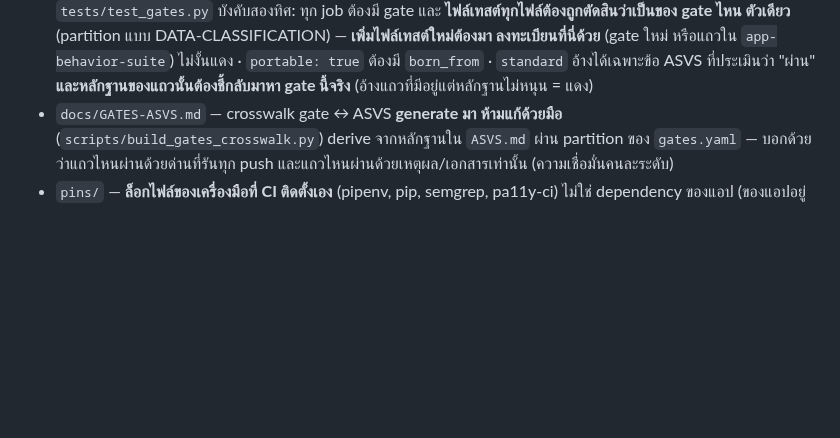
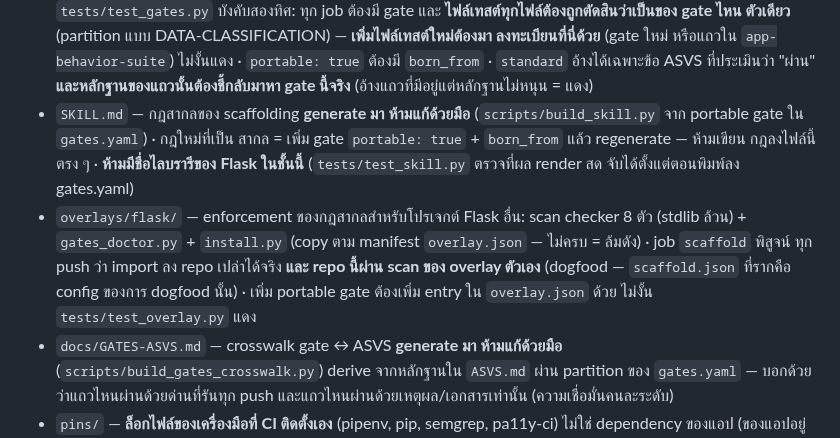
Before and after one commit to sayam/flask-todolist, a Markdown page: CLAUDE.md, the part around the change. GitHub-like rendering; blank space fills up the shorter version.

Commit message:
docs: point CLAUDE.md at the extracted skill and overlay (9-05)
ปิดเฟส 9 — CLAUDE.md ชี้ไปหาของที่แยกออกไปแล้ว (สรุปออกไป ไม่ใช่ย้ายออกไป
ตามแผน): SKILL.md เป็น generate จาก portable gate ห้ามเขียนกฎตรง ๆ ·
overlays/flask พร้อมกติกาว่าเพิ่ม portable gate ต้องเพิ่ม entry ใน manifest

ทำหลัง job scaffold เขียวบน CI จริงตามเงื่อนไขของแผน (7 วินาทีบน PR #14)
และ scaffold เข้า required checks แล้ว (23 → 24)

Co-Authored-By: Claude Fable 5 <noreply@anthropic.com>

```diff
--- a/CLAUDE.md
+++ b/CLAUDE.md
@@ -114,6 +114,18 @@
   · `portable: true` ต้องมี `born_from` · `standard` อ้างได้เฉพาะข้อ ASVS
   ที่ประเมินว่า "ผ่าน" **และหลักฐานของแถวนั้นต้องชี้กลับมาหา gate นี้จริง**
   (อ้างแถวที่มีอยู่แต่หลักฐานไม่หนุน = แดง)
+- `SKILL.md` — กฎสากลของ scaffolding **generate มา ห้ามแก้ด้วยมือ**
+  (`scripts/build_skill.py` จาก portable gate ใน `gates.yaml`) · กฎใหม่ที่เป็น
+  สากล = เพิ่ม gate `portable: true` + `born_from` แล้ว regenerate — ห้ามเขียน
+  กฎลงไฟล์นี้ตรง ๆ · **ห้ามมีชื่อไลบรารีของ Flask ในชั้นนี้** (`tests/test_skill.py`
+  ตรวจที่ผล render สด จับได้ตั้งแต่ตอนพิมพ์ลง gates.yaml)
+- `overlays/flask/` — enforcement ของกฎสากลสำหรับโปรเจกต์ Flask อื่น:
+  scan checker 8 ตัว (stdlib ล้วน) + `gates_doctor.py` + `install.py`
+  (copy ตาม manifest `overlay.json` — ไม่ครบ = ล้มดัง) · job `scaffold` พิสูจน์
+  ทุก push ว่า import ลง repo เปล่าได้จริง **และ repo นี้ผ่าน scan ของ overlay
+  ตัวเอง** (dogfood — `scaffold.json` ที่รากคือ config ของการ dogfood นั้น)
+  · เพิ่ม portable gate ต้องเพิ่ม entry ใน `overlay.json` ด้วย ไม่งั้น
+  `tests/test_overlay.py` แดง
 - `docs/GATES-ASVS.md` — crosswalk gate ↔ ASVS **generate มา ห้ามแก้ด้วยมือ**
   (`scripts/build_gates_crosswalk.py`) derive จากหลักฐานใน `ASVS.md` ผ่าน
   partition ของ `gates.yaml` — บอกด้วยว่าแถวไหนผ่านด้วยด่านที่รันทุก push
```
Also changed, not shown: docs/ROADMAP-INFRA.md (+1 -1 lines).
